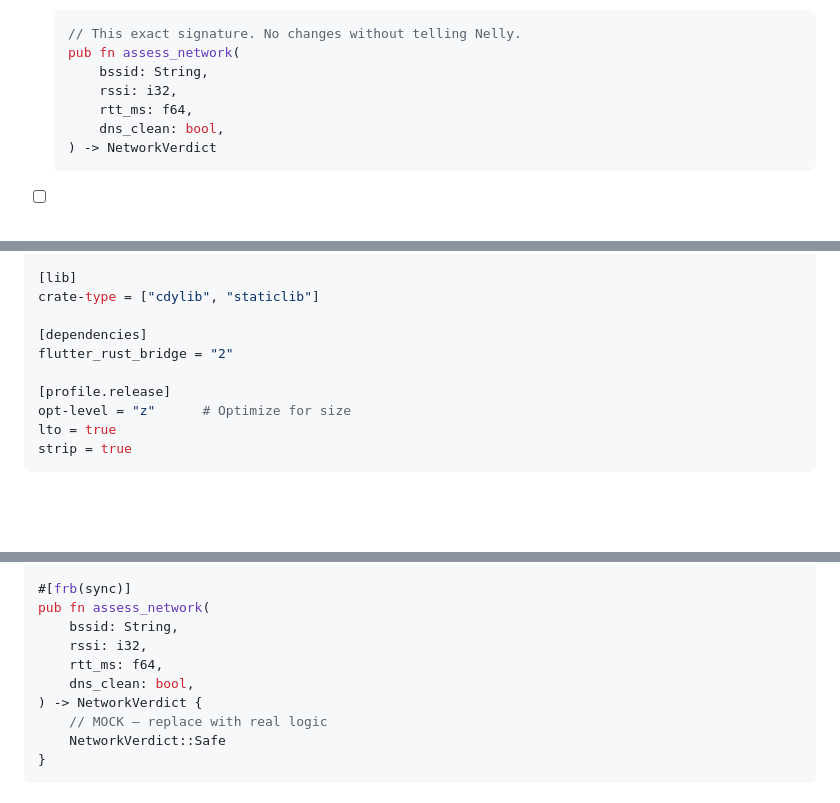
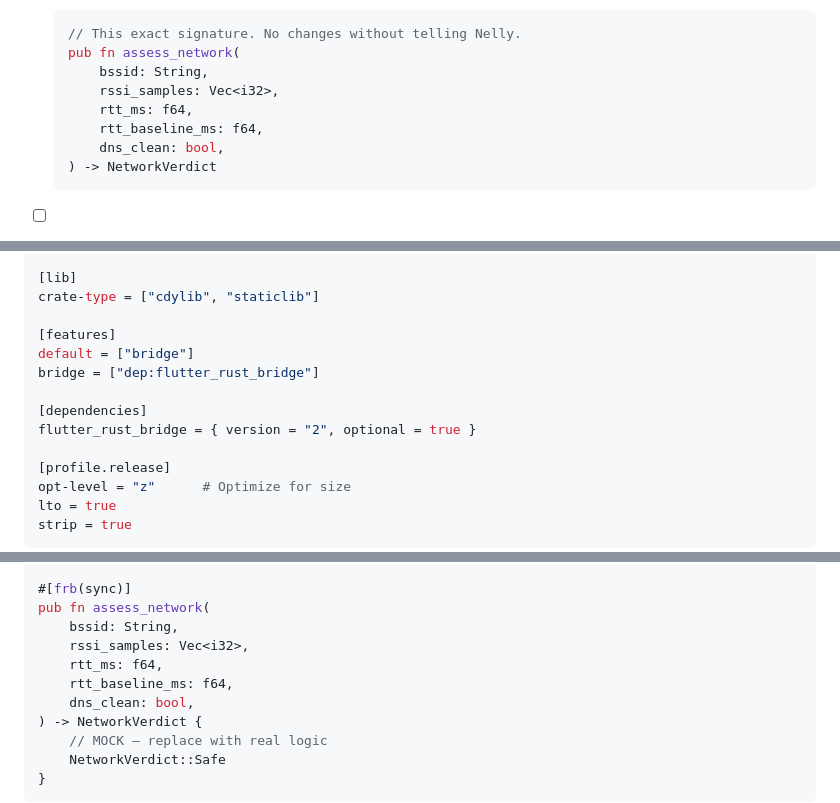
Before and after one commit to nyaks1/WiFiGuard, a Markdown page: buildplan.md, 3 parts joined by grey strips. Drawn GitHub-style; blank space fills up the shorter version.

Commit message:
docs: synchronize buildplan with implemented Rust core signatures and Cargo features

````diff
--- a/buildplan.md
+++ b/buildplan.md
@@ -67,8 +67,9 @@
   // This exact signature. No changes without telling Nelly.
   pub fn assess_network(
       bssid: String,
-      rssi: i32,
+      rssi_samples: Vec<i32>,
       rtt_ms: f64,
+      rtt_baseline_ms: f64,
       dns_clean: bool,
   ) -> NetworkVerdict
   ```
@@ -196,8 +197,12 @@ edition = "2021"
 [lib]
 crate-type = ["cdylib", "staticlib"]
 
+[features]
+default = ["bridge"]
+bridge = ["dep:flutter_rust_bridge"]
+
 [dependencies]
-flutter_rust_bridge = "2"
+flutter_rust_bridge = { version = "2", optional = true }
 
 [profile.release]
 opt-level = "z"      # Optimize for size
@@ -221,8 +226,9 @@ pub enum NetworkVerdict {
 #[frb(sync)]
 pub fn assess_network(
     bssid: String,
-    rssi: i32,
+    rssi_samples: Vec<i32>,
     rtt_ms: f64,
+    rtt_baseline_ms: f64,
     dns_clean: bool,
 ) -> NetworkVerdict {
     // MOCK — replace with real logic
````
